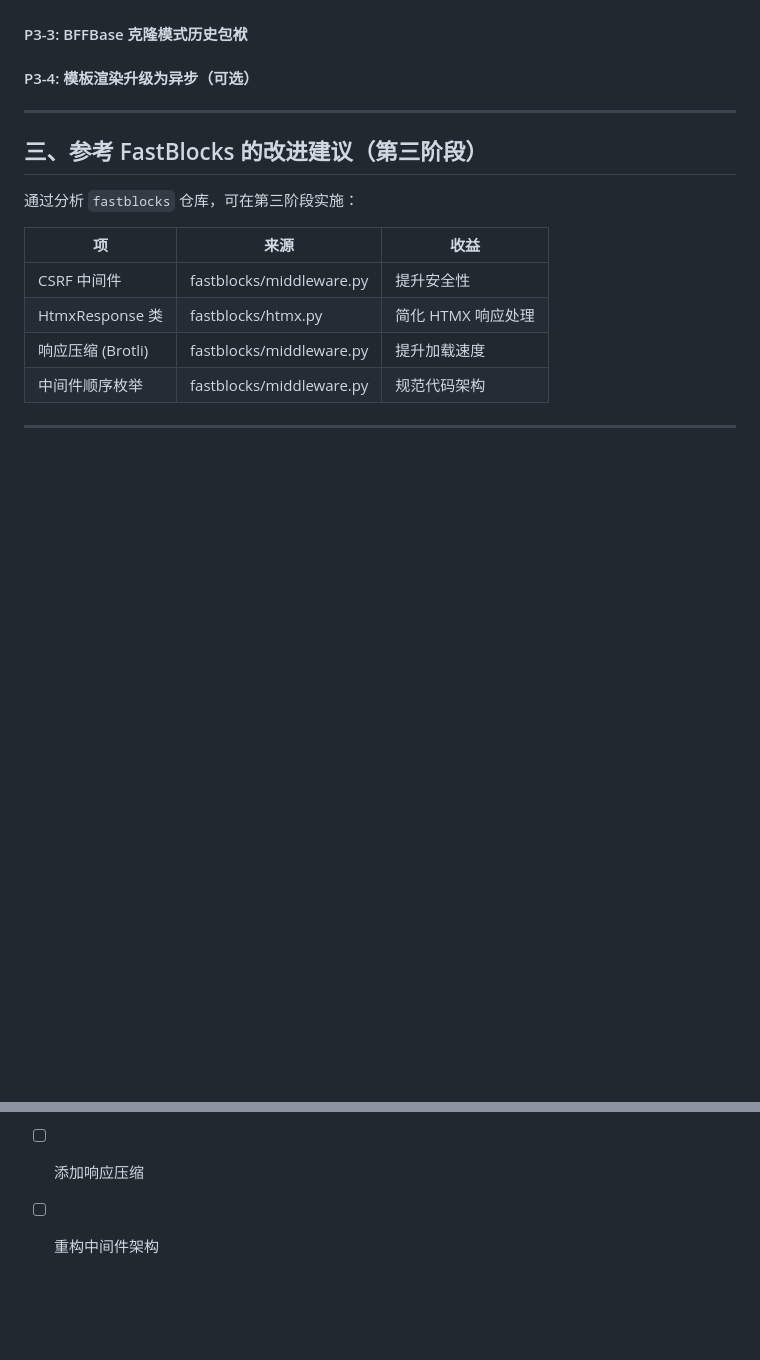
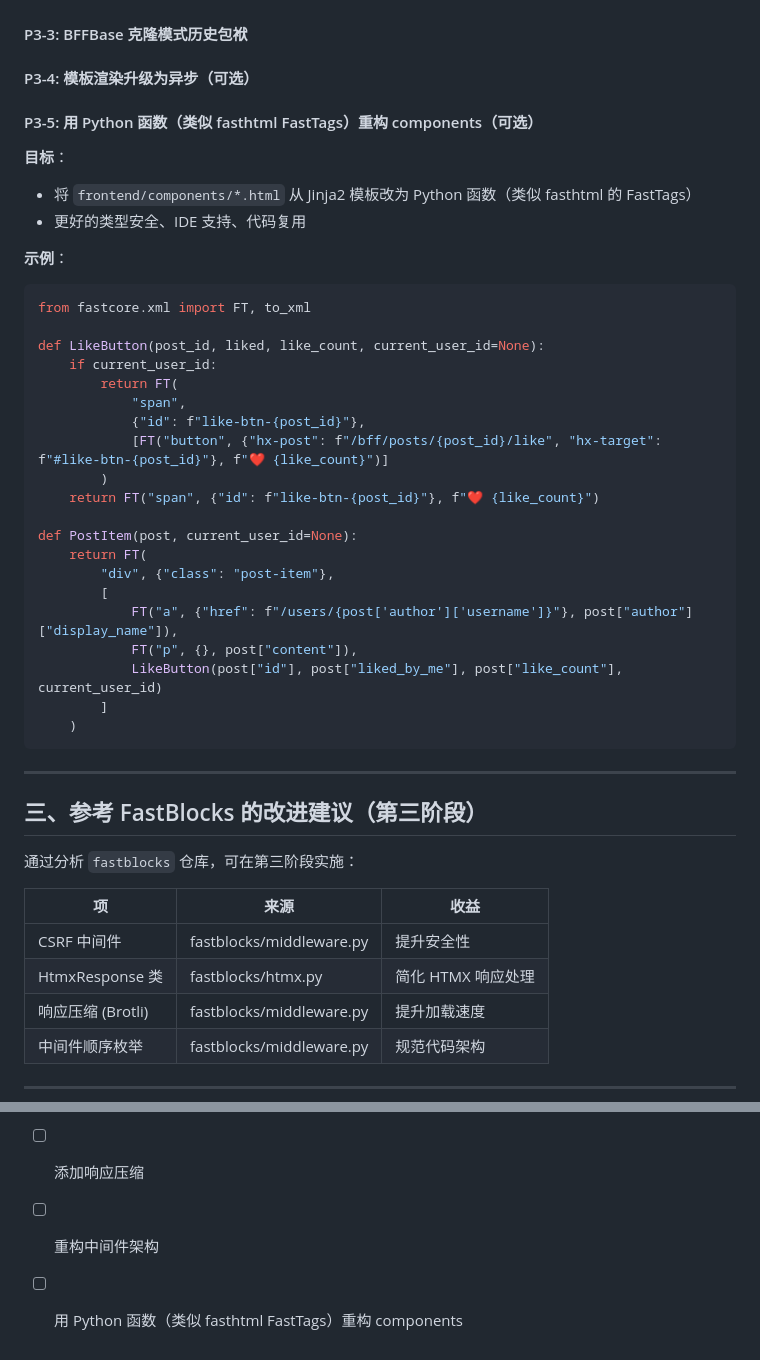
Before and after one commit to jeffreyheping/PyNuxt-Social, a Markdown page: issues.md, 2 parts joined by grey strips. Drawn GitHub-style; blank space fills up the shorter version.

````diff
--- a/issues.md
+++ b/issues.md
@@ -289,6 +289,36 @@ DEBUG=True
 
 #### P3-4: 模板渲染升级为异步（可选）
 
+#### P3-5: 用 Python 函数（类似 fasthtml FastTags）重构 components（可选）
+
+**目标**：
+- 将 `frontend/components/*.html` 从 Jinja2 模板改为 Python 函数（类似 fasthtml 的 FastTags）
+- 更好的类型安全、IDE 支持、代码复用
+
+**示例**：
+```python
+from fastcore.xml import FT, to_xml
+
+def LikeButton(post_id, liked, like_count, current_user_id=None):
+    if current_user_id:
+        return FT(
+            "span",
+            {"id": f"like-btn-{post_id}"},
+            [FT("button", {"hx-post": f"/bff/posts/{post_id}/like", "hx-target": f"#like-btn-{post_id}"}, f"❤️ {like_count}")]
+        )
+    return FT("span", {"id": f"like-btn-{post_id}"}, f"❤️ {like_count}")
+
+def PostItem(post, current_user_id=None):
+    return FT(
+        "div", {"class": "post-item"},
+        [
+            FT("a", {"href": f"/users/{post['author']['username']}"}, post["author"]["display_name"]),
+            FT("p", {}, post["content"]),
+            LikeButton(post["id"], post["liked_by_me"], post["like_count"], current_user_id)
+        ]
+    )
+```
+
 ---
 
 ## 三、参考 FastBlocks 的改进建议（第三阶段）
@@ -339,3 +369,4 @@ DEBUG=True
 - [ ] 添加 HtmxResponse 类
 - [ ] 添加响应压缩
 - [ ] 重构中间件架构
+- [ ] 用 Python 函数（类似 fasthtml FastTags）重构 components
````
